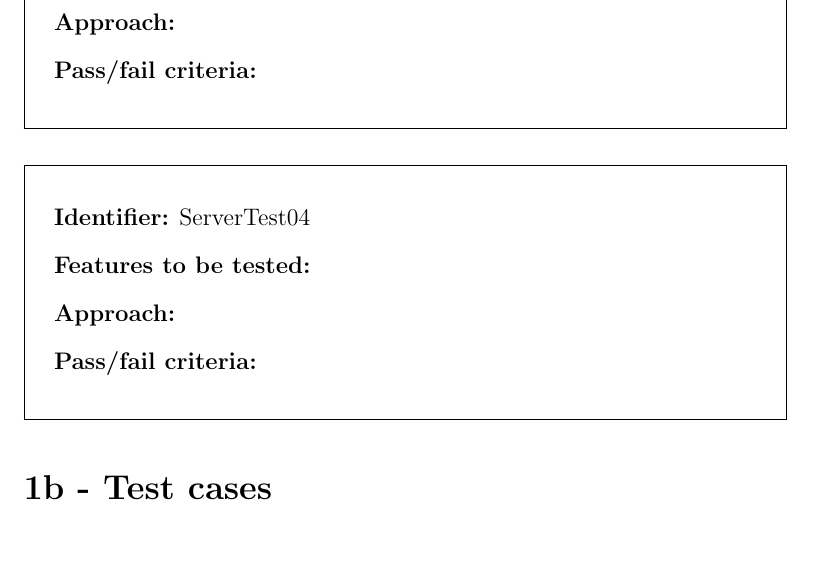
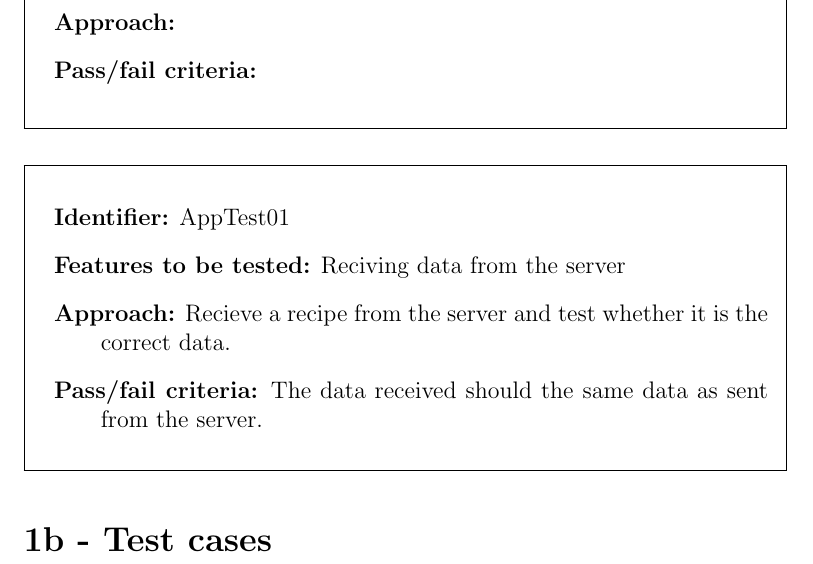
Before and after one commit to figa12/food-report, a LaTeX book (miniproject/miniproject-ToV-Group2.tex): part of page 4 of 4, cut so that both start at the same text. Compiled offline with pdfLaTeX.

Commit message:
Skrevet en testdesign mere

```diff
--- a/miniproject/miniproject-ToV-Group2.tex
+++ b/miniproject/miniproject-ToV-Group2.tex
@@ -47,28 +47,26 @@ Change of language,
 {Take a recipe from a normal cookbook, and add it to the application's database.} %approach
 {A pass is when all test cases are run without finding a bug} %pass&fail criteria
 
-%testdesign der vil tjekke om det insatte data også er ens med det der kommer ud igen på selve applicationen.
+%testdesign that tests calculation between metric and imperial system.
 \testdesign
 {ServerTest02} %identifier
 {} %features to be testet
 {} %approach
 {} %pass&fail criteria
 
-
-%testdesign that tests calculation between metric and imperial system.
+%testdesign that tests if the application changes accordingly when user changes the language.
 \testdesign
 {ServerTest03} %identifier
 {} %features to be testet
 {} %approach
 {} %pass&fail criteria
 
-%testdesign that tests if the application changes accordingly when user changes the language.
+%testdesign der vil tjekke om det insatte data også er ens med det der kommer ud igen på selve applicationen.
 \testdesign
-{ServerTest04} %identifier
-{} %features to be testet
-{} %approach
-{} %pass&fail criteria
-
+{AppTest01} %identifier
+{Reciving data from the server} %features to be testet
+{Recieve a recipe from the server and test whether it is the correct data.} %approach
+{The data received should the same data as sent from the server.} %pass&fail criteria
 
 \section*{1b - Test cases}
 
```
